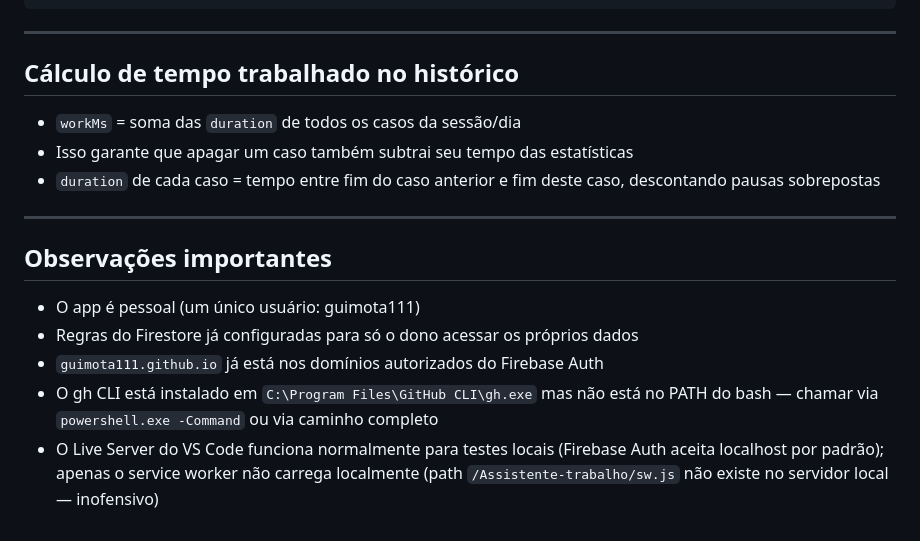
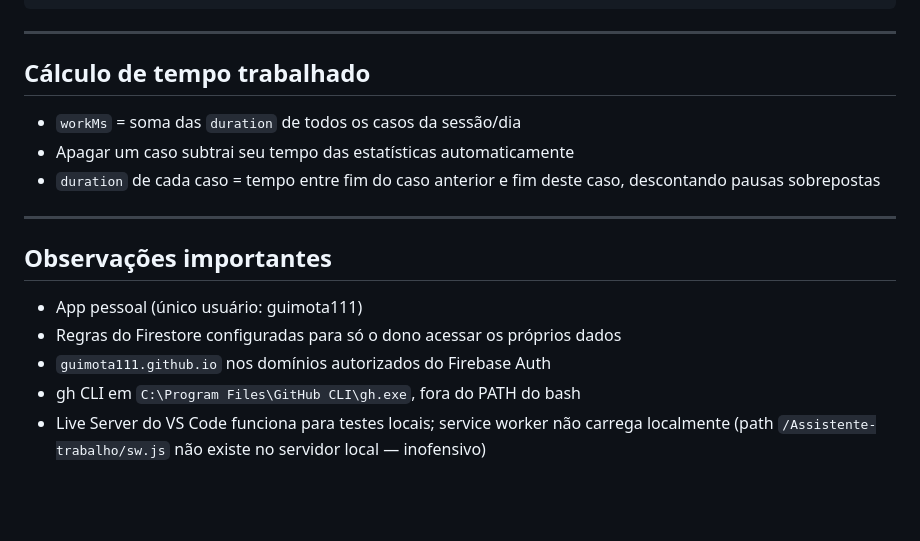
Before and after one commit to guimota111/Assistente-trabalho, a Markdown page: CONTEXTO.md, the part around one of its changes. GitHub-like rendering; blank space fills up the shorter version.

```diff
--- a/CONTEXTO.md
+++ b/CONTEXTO.md
@@ -149,16 +167,16 @@ let historyCache     // objeto { [date]: dayDoc } ou null
 
 ---
 
-## Cálculo de tempo trabalhado no histórico
+## Cálculo de tempo trabalhado
 - `workMs` = soma das `duration` de todos os casos da sessão/dia
-- Isso garante que apagar um caso também subtrai seu tempo das estatísticas
+- Apagar um caso subtrai seu tempo das estatísticas automaticamente
 - `duration` de cada caso = tempo entre fim do caso anterior e fim deste caso, descontando pausas sobrepostas
 
 ---
 
 ## Observações importantes
-- O app é pessoal (um único usuário: guimota111)
-- Regras do Firestore já configuradas para só o dono acessar os próprios dados
-- `guimota111.github.io` já está nos domínios autorizados do Firebase Auth
-- O gh CLI está instalado em `C:\Program Files\GitHub CLI\gh.exe` mas não está no PATH do bash — chamar via `powershell.exe -Command` ou via caminho completo
-- O Live Server do VS Code funciona normalmente para testes locais (Firebase Auth aceita localhost por padrão); apenas o service worker não carrega localmente (path `/Assistente-trabalho/sw.js` não existe no servidor local — inofensivo)
+- App pessoal (único usuário: guimota111)
+- Regras do Firestore configuradas para só o dono acessar os próprios dados
+- `guimota111.github.io` nos domínios autorizados do Firebase Auth
+- gh CLI em `C:\Program Files\GitHub CLI\gh.exe`, fora do PATH do bash
+- Live Server do VS Code funciona para testes locais; service worker não carrega localmente (path `/Assistente-trabalho/sw.js` não existe no servidor local — inofensivo)
```
Also changed, not shown: other parts of CONTEXTO.md (+49 -31 lines).
